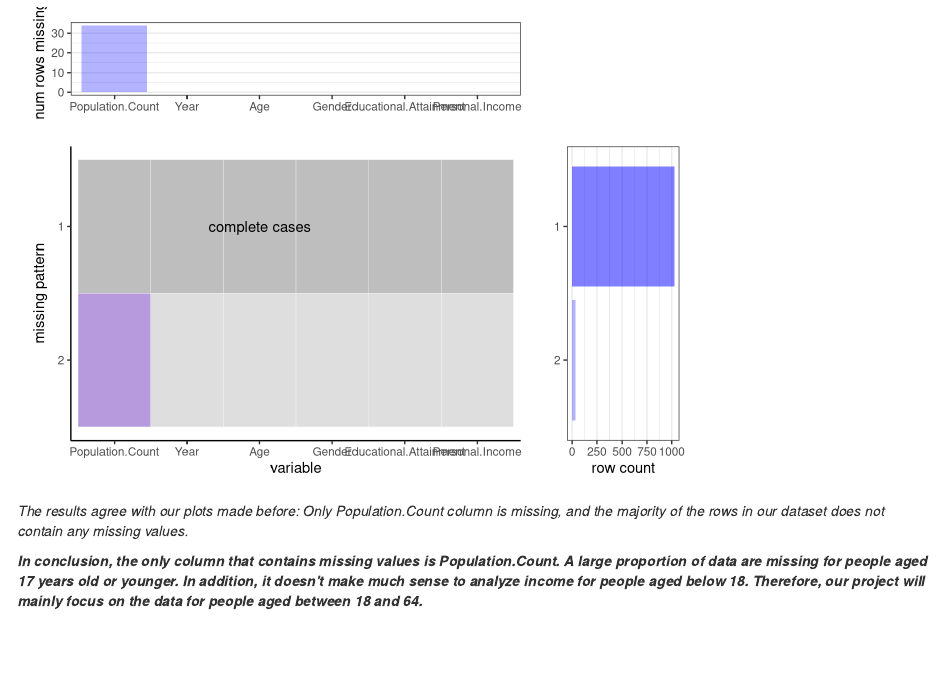
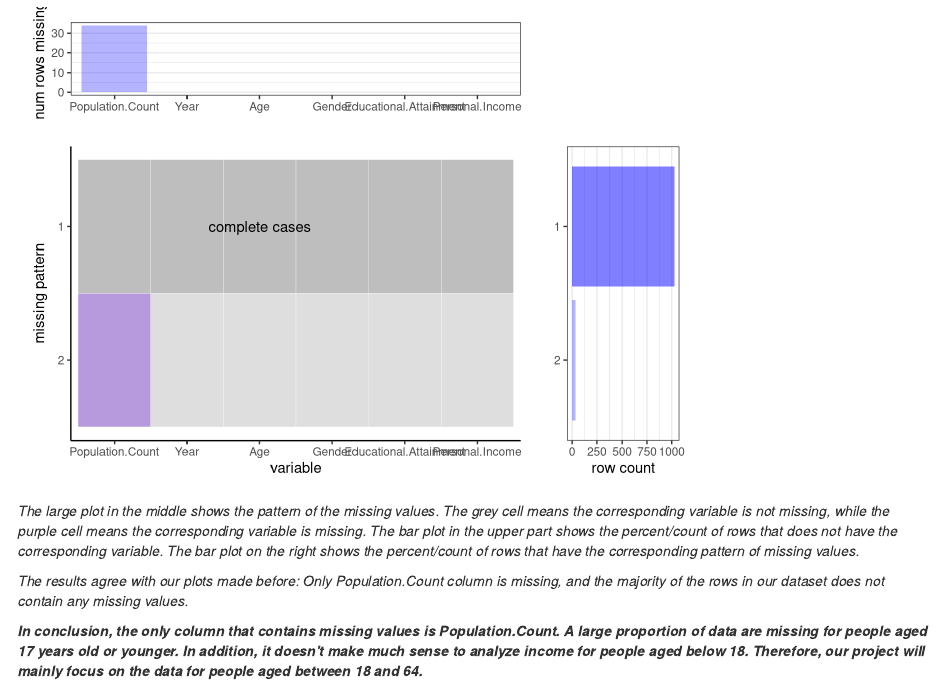
Before and after one commit to junyi-yao/education_and_income, an R Markdown document (04-missing.Rmd): the page in a window 1100 px wide, from 2320 px down. Rendered offline with R 4.5, knitr and Pandoc, with nearby package versions; drawn as R Markdown's standard HTML page in place of the format the file asks for.

Commit message:
small changes to missing.Rmd

````diff
--- a/04-missing.Rmd
+++ b/04-missing.Rmd
@@ -89,6 +89,8 @@ plot_missing(df, percent = FALSE)
 
 ```
 
+*The large plot in the middle shows the pattern of the missing values. The grey cell means the corresponding variable is not missing, while the purple cell means the corresponding variable is missing. The bar plot in the upper part shows the percent/count of rows that does not have the corresponding variable. The bar plot on the right shows the percent/count of rows that have the corresponding pattern of missing values.*
+
 *The results agree with our plots made before: Only Population.Count column is missing, and the majority of the rows in our dataset does not contain any missing values.*
 
 <b>*In conclusion, the only column that contains missing values is Population.Count. A large proportion of data are missing for people aged 17 years old or younger. In addition, it doesn't make much sense to analyze income for people aged below 18. Therefore, our project will mainly focus on the data for people aged between 18 and 64.*</b>
````
Also changed, not shown: docs/search_index.json, 1 other file.
